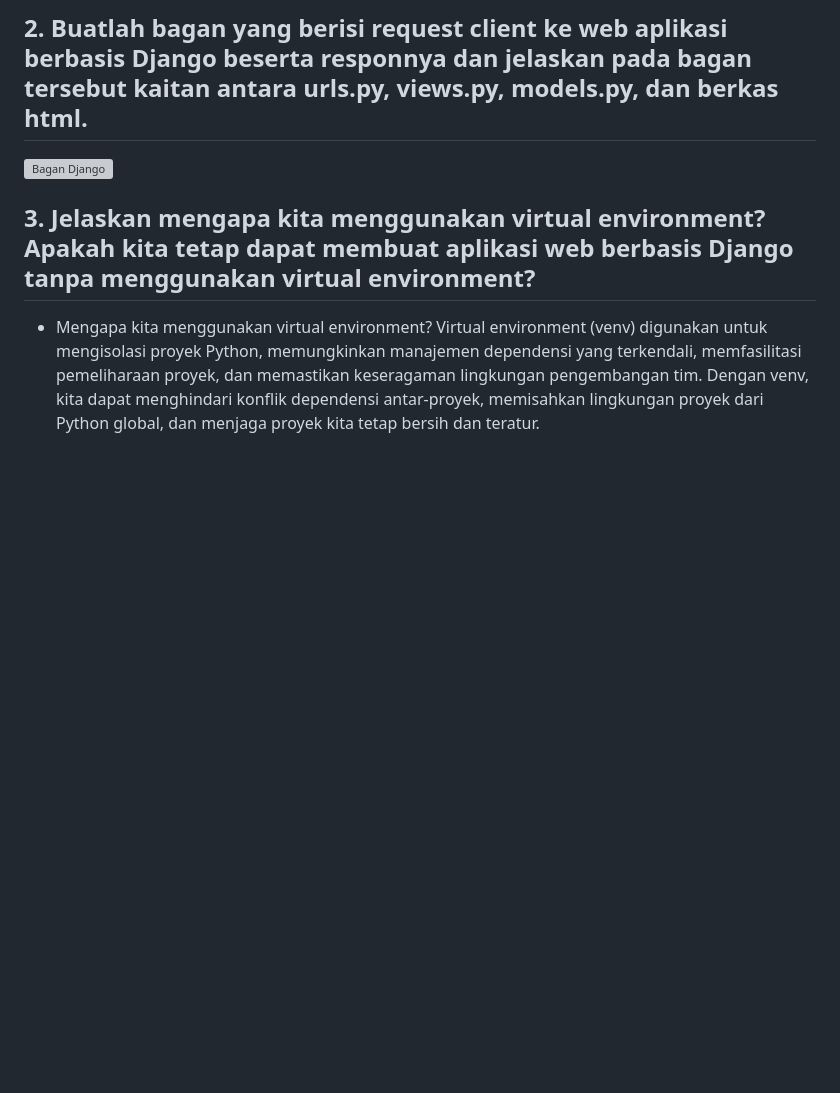
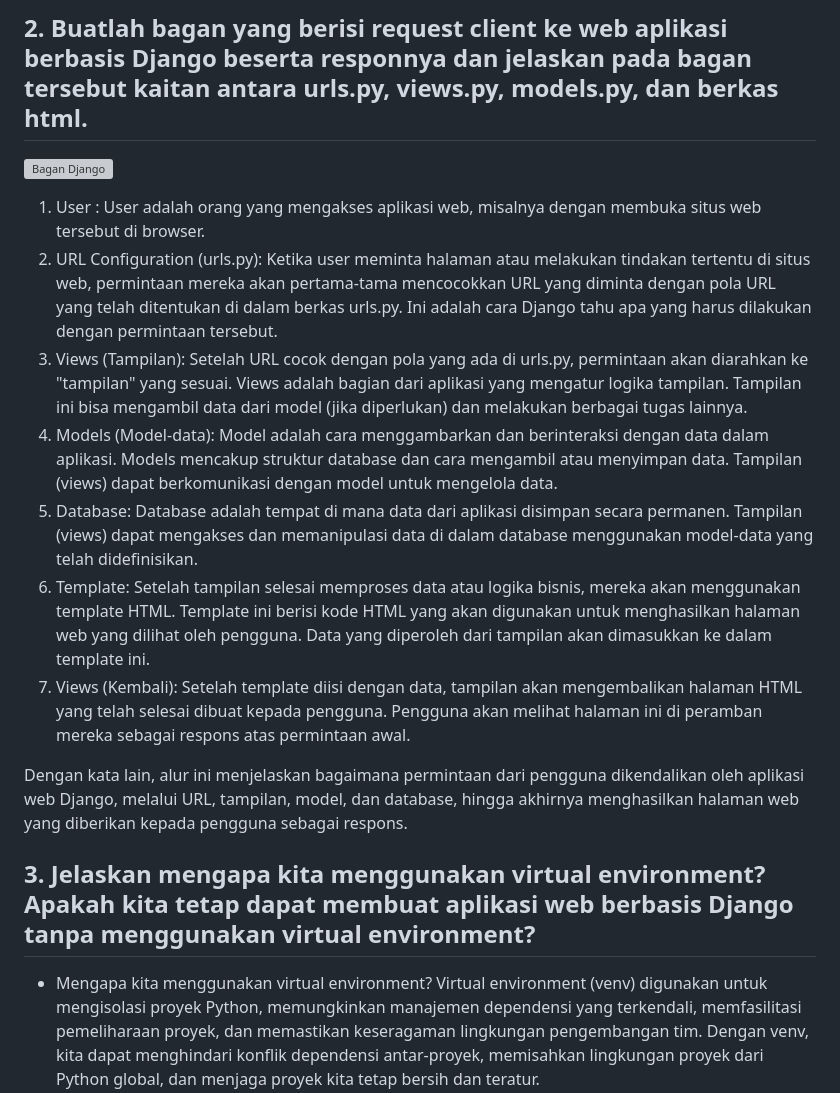
Before and after one commit to kkuratolodon/TheVault, a Markdown page: README.md, the part around the change. Drawn GitHub-style; blank space fills up the shorter version; grey boxes are pictures that could not be loaded.

```diff
--- a/README.md
+++ b/README.md
@@ -110,6 +110,16 @@ Link Deploy: [Link](https://the-vault.adaptable.app/main)
 
 ## 2. Buatlah bagan yang berisi request client ke web aplikasi berbasis Django beserta responnya dan jelaskan pada bagan tersebut kaitan antara urls.py, views.py, models.py, dan berkas html.
 ![Bagan Django](https://media.discordapp.net/attachments/1054028087551078452/1151072455620829244/image.png?width=1310&height=372)
+1. User : User adalah orang yang mengakses aplikasi web, misalnya dengan membuka situs web tersebut di browser.
+2. URL Configuration (urls.py): Ketika user meminta halaman atau melakukan tindakan tertentu di situs web, permintaan mereka akan pertama-tama mencocokkan URL yang diminta dengan pola URL yang telah ditentukan di dalam berkas urls.py. Ini adalah cara Django tahu apa yang harus dilakukan dengan permintaan tersebut.
+3. Views (Tampilan): Setelah URL cocok dengan pola yang ada di urls.py, permintaan akan diarahkan ke "tampilan" yang sesuai. Views adalah bagian dari aplikasi yang mengatur logika tampilan. Tampilan ini bisa mengambil data dari model (jika diperlukan) dan melakukan berbagai tugas lainnya.
+4. Models (Model-data): Model adalah cara menggambarkan dan berinteraksi dengan data dalam aplikasi. Models mencakup struktur database dan cara mengambil atau menyimpan data. Tampilan (views) dapat berkomunikasi dengan model untuk mengelola data.
+5. Database: Database adalah tempat di mana data dari aplikasi disimpan secara permanen. Tampilan (views) dapat mengakses dan memanipulasi data di dalam database menggunakan model-data yang telah didefinisikan.
+6. Template: Setelah tampilan selesai memproses data atau logika bisnis, mereka akan menggunakan template HTML. Template ini berisi kode HTML yang akan digunakan untuk menghasilkan halaman web yang dilihat oleh pengguna. Data yang diperoleh dari tampilan akan dimasukkan ke dalam template ini.
+7. Views (Kembali): Setelah template diisi dengan data, tampilan akan mengembalikan halaman HTML yang telah selesai dibuat kepada pengguna. Pengguna akan melihat halaman ini di peramban mereka sebagai respons atas permintaan awal.
+
+Dengan kata lain, alur ini menjelaskan bagaimana permintaan dari pengguna dikendalikan oleh aplikasi web Django, melalui URL, tampilan, model, dan database, hingga akhirnya menghasilkan halaman web yang diberikan kepada pengguna sebagai respons.
+
 ## 3. Jelaskan mengapa kita menggunakan virtual environment? Apakah kita tetap dapat membuat aplikasi web berbasis Django tanpa menggunakan virtual environment?
 - Mengapa kita menggunakan virtual environment?
 Virtual environment (venv) digunakan untuk mengisolasi proyek Python, memungkinkan manajemen dependensi yang terkendali, memfasilitasi pemeliharaan proyek, dan memastikan keseragaman lingkungan pengembangan tim. Dengan venv, kita dapat menghindari konflik dependensi antar-proyek, memisahkan lingkungan proyek dari Python global, dan menjaga proyek kita tetap bersih dan teratur.
```
